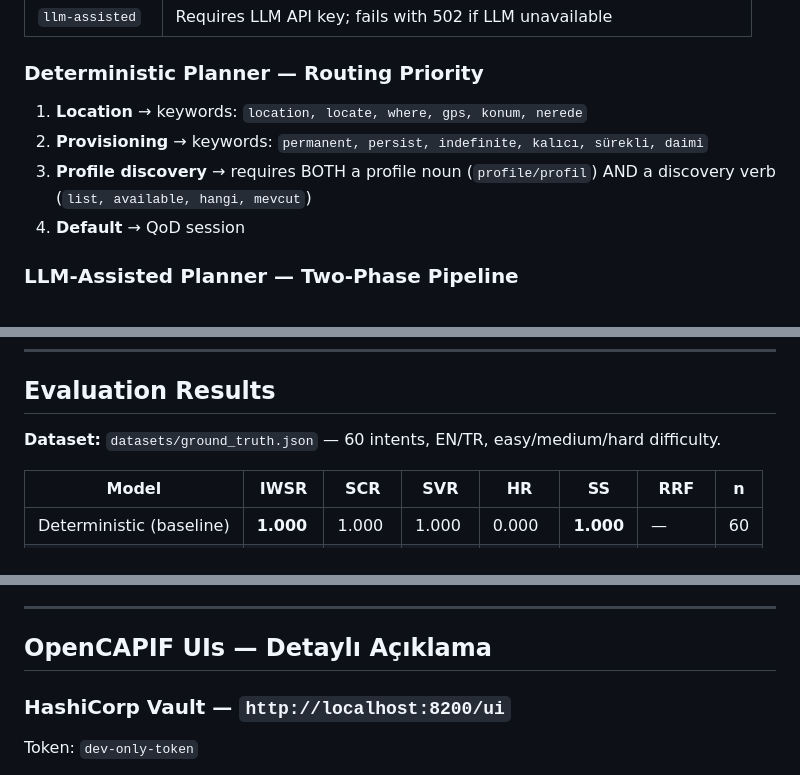
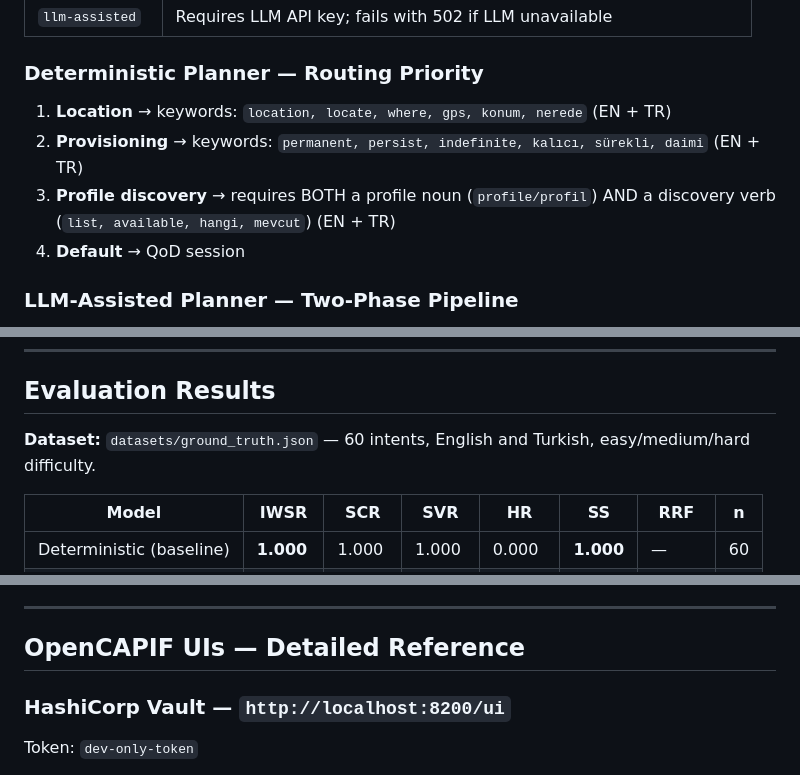
Before and after one commit to doadurak/mini-telco-platform, a Markdown page: README.md, 3 parts joined by grey strips. Drawn GitHub-style.

```diff
--- a/README.md
+++ b/README.md
@@ -97,9 +97,9 @@ and deterministic telecom enforcement:
 
 ### Deterministic Planner — Routing Priority
 
-1. **Location** → keywords: `location, locate, where, gps, konum, nerede`
-2. **Provisioning** → keywords: `permanent, persist, indefinite, kalıcı, sürekli, daimi`
-3. **Profile discovery** → requires BOTH a profile noun (`profile/profil`) AND a discovery verb (`list, available, hangi, mevcut`)
+1. **Location** → keywords: `location, locate, where, gps, konum, nerede` (EN + TR)
+2. **Provisioning** → keywords: `permanent, persist, indefinite, kalıcı, sürekli, daimi` (EN + TR)
+3. **Profile discovery** → requires BOTH a profile noun (`profile/profil`) AND a discovery verb (`list, available, hangi, mevcut`) (EN + TR)
 4. **Default** → QoD session
 
 ### LLM-Assisted Planner — Two-Phase Pipeline
@@ -184,7 +184,7 @@ When LLM payload fails validation:
 
 ## Evaluation Results
 
-**Dataset:** `datasets/ground_truth.json` — 60 intents, EN/TR, easy/medium/hard difficulty.
+**Dataset:** `datasets/ground_truth.json` — 60 intents, English and Turkish, easy/medium/hard difficulty.
 
 | Model | IWSR | SCR | SVR | HR | SS | RRF | n |
 |---|---|---|---|---|---|---|---|
@@ -344,7 +344,7 @@ Complete map of all live interfaces when the full stack is running.
 
 ---
 
-## OpenCAPIF UIs — Detaylı Açıklama
+## OpenCAPIF UIs — Detailed Reference
 
 ### HashiCorp Vault — `http://localhost:8200/ui`
 Token: `dev-only-token`
```
Also changed, not shown: other parts of README.md (+22 -22 lines).
